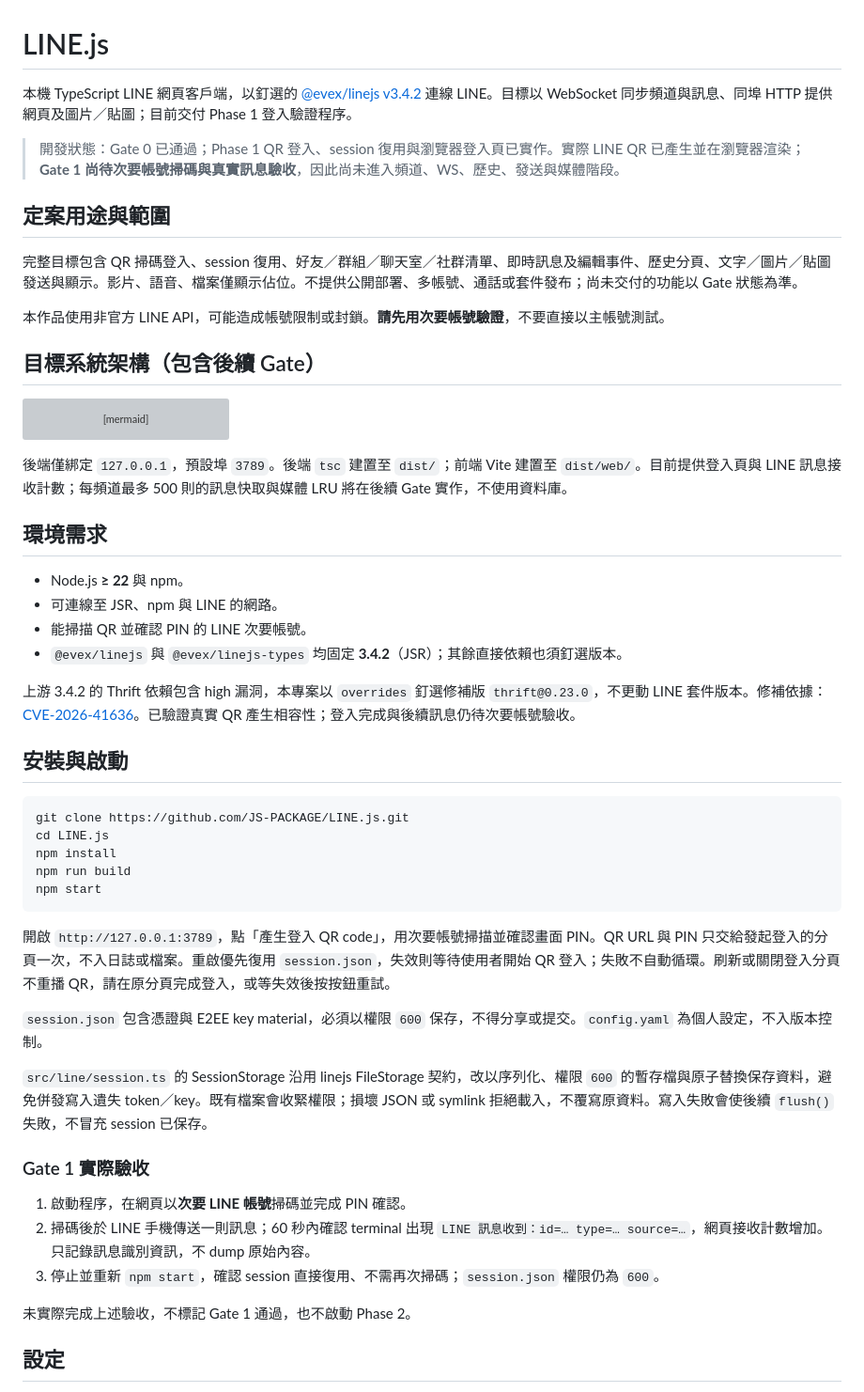
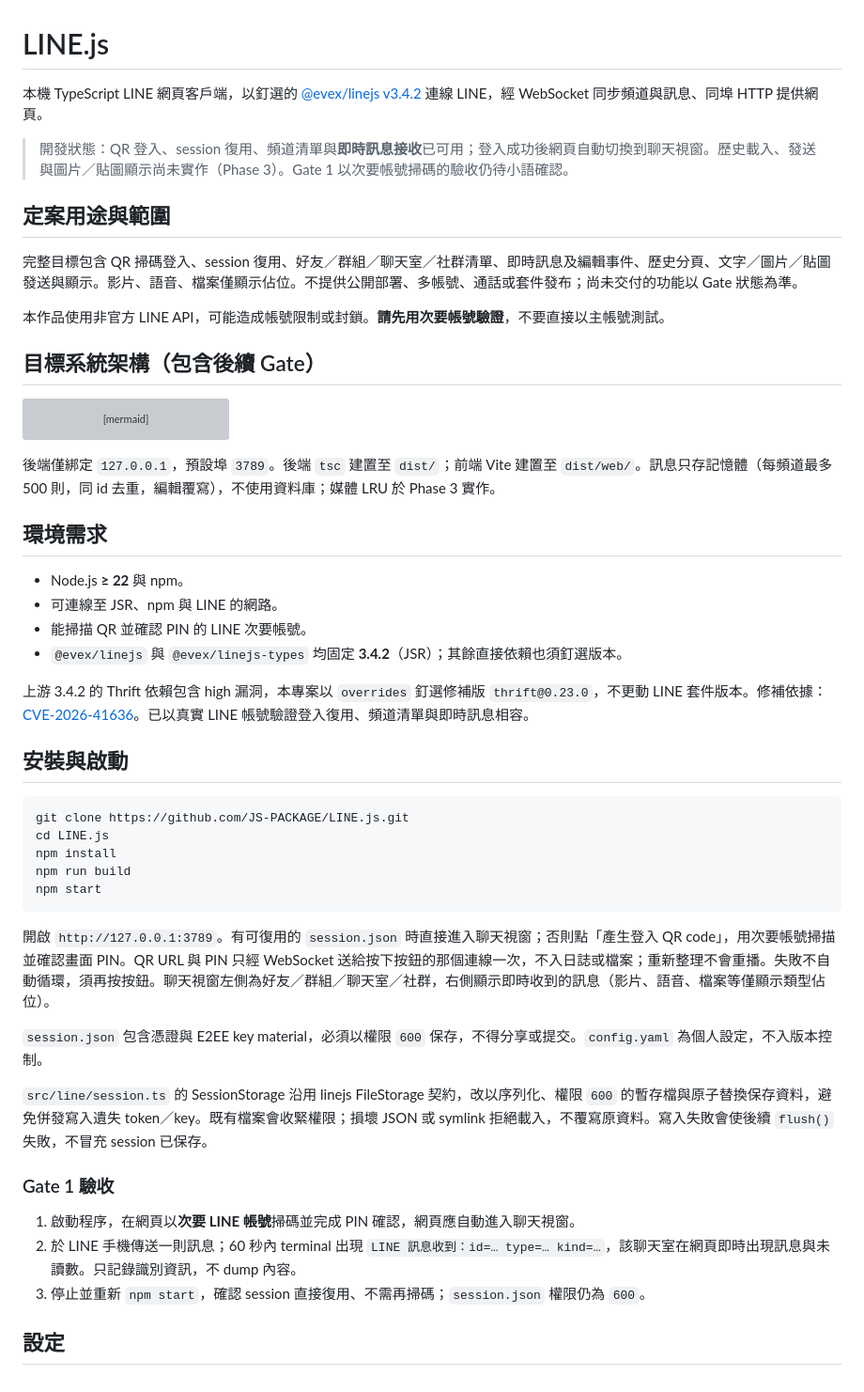
Before and after one commit to JS-PACKAGE/LINE.js, a Markdown page: README.md, the part around one of its changes. Shown at 94% size. Rendered like a GitHub page; grey boxes are pictures that could not be loaded.

````diff
--- a/README.md
+++ b/README.md
@@ -1,8 +1,8 @@
 # LINE.js
 
-本機 TypeScript LINE 網頁客戶端，以釘選的 [@evex/linejs v3.4.2](https://github.com/evex-dev/linejs/tree/v3.4.2) 連線 LINE。目標以 WebSocket 同步頻道與訊息、同埠 HTTP 提供網頁及圖片／貼圖；目前交付 Phase 1 登入驗證程序。
+本機 TypeScript LINE 網頁客戶端，以釘選的 [@evex/linejs v3.4.2](https://github.com/evex-dev/linejs/tree/v3.4.2) 連線 LINE，經 WebSocket 同步頻道與訊息、同埠 HTTP 提供網頁。
 
-> 開發狀態：Gate 0 已通過；Phase 1 QR 登入、session 復用與瀏覽器登入頁已實作。實際 LINE QR 已產生並在瀏覽器渲染；**Gate 1 尚待次要帳號掃碼與真實訊息驗收**，因此尚未進入頻道、WS、歷史、發送與媒體階段。
+> 開發狀態：QR 登入、session 復用、頻道清單與**即時訊息接收**已可用；登入成功後網頁自動切換到聊天視窗。歷史載入、發送與圖片／貼圖顯示尚未實作（Phase 3）。Gate 1 以次要帳號掃碼的驗收仍待小語確認。
 
 ## 定案用途與範圍
 
@@ -20,7 +20,7 @@ flowchart LR
     Backend <-->|同埠 HTTP 靜態頁與媒體| Browser
 ```
 
-後端僅綁定 `127.0.0.1`，預設埠 `3789`。後端 `tsc` 建置至 `dist/`；前端 Vite 建置至 `dist/web/`。目前提供登入頁與 LINE 訊息接收計數；每頻道最多 500 則的訊息快取與媒體 LRU 將在後續 Gate 實作，不使用資料庫。
+後端僅綁定 `127.0.0.1`，預設埠 `3789`。後端 `tsc` 建置至 `dist/`；前端 Vite 建置至 `dist/web/`。訊息只存記憶體（每頻道最多 500 則，同 id 去重，編輯覆寫），不使用資料庫；媒體 LRU 於 Phase 3 實作。
 
 ## 環境需求
 
@@ -29,7 +29,7 @@ flowchart LR
 - 能掃描 QR 並確認 PIN 的 LINE 次要帳號。
 - `@evex/linejs` 與 `@evex/linejs-types` 均固定 **3.4.2**（JSR）；其餘直接依賴也須釘選版本。
 
-上游 3.4.2 的 Thrift 依賴包含 high 漏洞，本專案以 `overrides` 釘選修補版 `thrift@0.23.0`，不更動 LINE 套件版本。修補依據：[CVE-2026-41636](https://github.com/advisories/GHSA-r67j-r569-jrwp)。已驗證真實 QR 產生相容性；登入完成與後續訊息仍待次要帳號驗收。
+上游 3.4.2 的 Thrift 依賴包含 high 漏洞，本專案以 `overrides` 釘選修補版 `thrift@0.23.0`，不更動 LINE 套件版本。修補依據：[CVE-2026-41636](https://github.com/advisories/GHSA-r67j-r569-jrwp)。已以真實 LINE 帳號驗證登入復用、頻道清單與即時訊息相容。
 
 ## 安裝與啟動
 
@@ -41,19 +41,17 @@ npm run build
 npm start
 ```
 
-開啟 `http://127.0.0.1:3789`，點「產生登入 QR code」，用次要帳號掃描並確認畫面 PIN。QR URL 與 PIN 只交給發起登入的分頁一次，不入日誌或檔案。重啟優先復用 `session.json`，失效則等待使用者開始 QR 登入；失敗不自動循環。刷新或關閉登入分頁不重播 QR，請在原分頁完成登入，或等失效後按按鈕重試。
+開啟 `http://127.0.0.1:3789`。有可復用的 `session.json` 時直接進入聊天視窗；否則點「產生登入 QR code」，用次要帳號掃描並確認畫面 PIN。QR URL 與 PIN 只經 WebSocket 送給按下按鈕的那個連線一次，不入日誌或檔案；重新整理不會重播。失敗不自動循環，須再按按鈕。聊天視窗左側為好友／群組／聊天室／社群，右側顯示即時收到的訊息（影片、語音、檔案等僅顯示類型佔位）。
 
 `session.json` 包含憑證與 E2EE key material，必須以權限 `600` 保存，不得分享或提交。`config.yaml` 為個人設定，不入版本控制。
 
 `src/line/session.ts` 的 SessionStorage 沿用 linejs FileStorage 契約，改以序列化、權限 `600` 的暫存檔與原子替換保存資料，避免併發寫入遺失 token／key。既有檔案會收緊權限；損壞 JSON 或 symlink 拒絕載入，不覆寫原資料。寫入失敗會使後續 `flush()` 失敗，不冒充 session 已保存。
 
-### Gate 1 實際驗收
+### Gate 1 驗收
 
-1. 啟動程序，在網頁以**次要 LINE 帳號**掃碼並完成 PIN 確認。
-2. 掃碼後於 LINE 手機傳送一則訊息；60 秒內確認 terminal 出現 `LINE 訊息收到：id=… type=… source=…`，網頁接收計數增加。只記錄訊息識別資訊，不 dump 原始內容。
-3. 停止並重新 `npm start`，確認 session 直接復用、不需再次掃碼；`session.json` 權限仍為 `600`。
-
-未實際完成上述驗收，不標記 Gate 1 通過，也不啟動 Phase 2。
+1. 啟動程序，在網頁以**次要 LINE 帳號**掃碼並完成 PIN 確認，網頁應自動進入聊天視窗。
+2. 於 LINE 手機傳送一則訊息；60 秒內 terminal 出現 `LINE 訊息收到：id=… type=… kind=…`，該聊天室在網頁即時出現訊息與未讀數。只記錄識別資訊，不 dump 內容。
+3. 停止並重新 `npm start`，確認 session 直接復用、不需再掃碼；`session.json` 權限仍為 `600`。
 
 ## 設定
 
````
Also changed, not shown: other parts of README.md (+13 -13 lines), AGENTS.md (+2 -2 lines), PLAN.md (+7 -3 lines).
